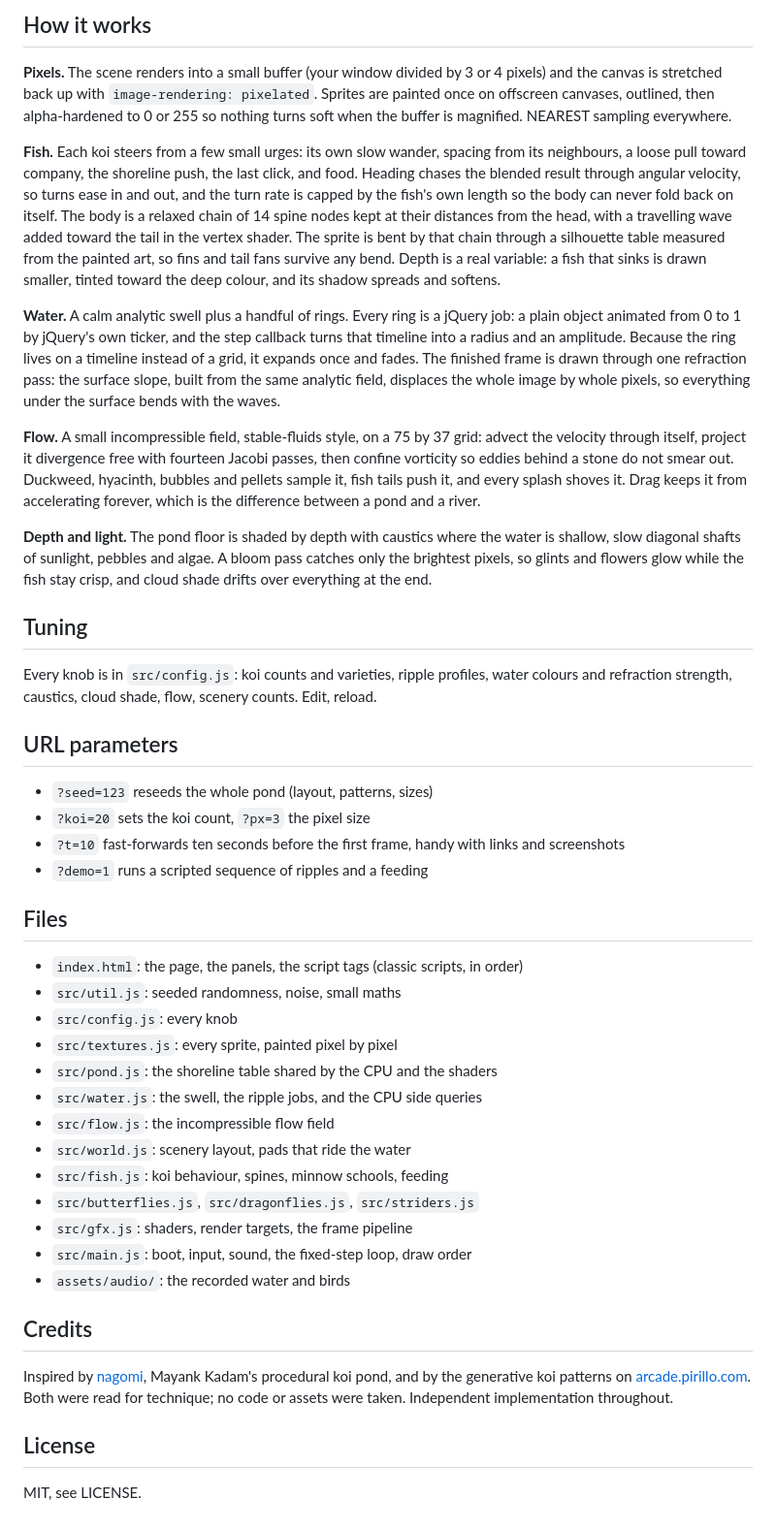
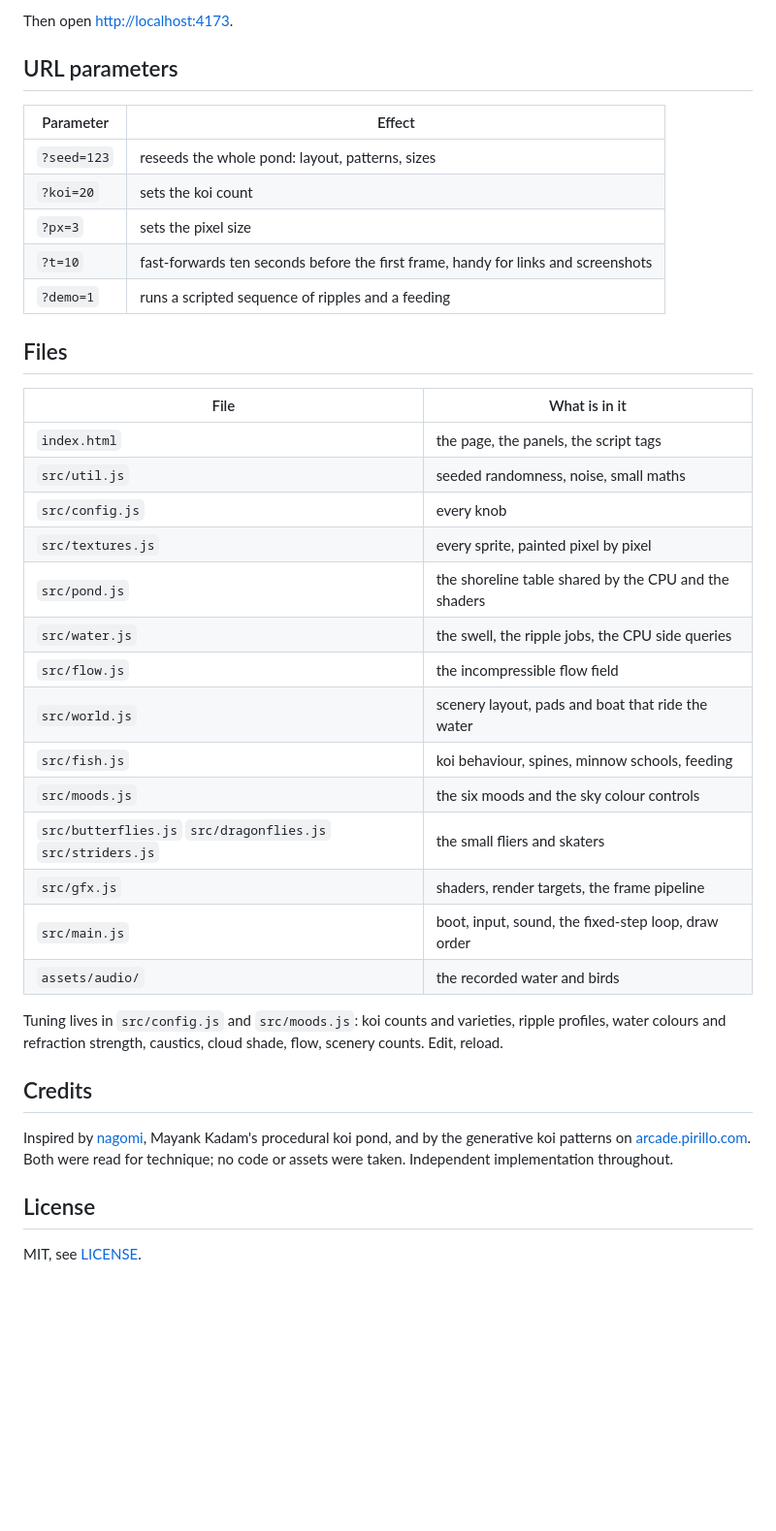
Before and after one commit to sloemo01/koi-no-yume, a Markdown page: README.md, the part around one of its changes. Shown at 97% size. Drawn GitHub-style; blank space fills up the shorter version.

```diff
--- a/README.md
+++ b/README.md
@@ -45,41 +93,35 @@ The two panels always agree: the number in Settings is the sum of the varieties
-## How it works
-
-**Pixels.** The scene renders into a small buffer (your window divided by 3 or 4 pixels) and the canvas is stretched back up with `image-rendering: pixelated`. Sprites are painted once on offscreen canvases, outlined, then alpha-hardened to 0 or 255 so nothing turns soft when the buffer is magnified. NEAREST sampling everywhere.
-
-**Fish.** Each koi steers from a few small urges: its own slow wander, spacing from its neighbours, a loose pull toward company, the shoreline push, the last click, and food. Heading chases the blended result through angular velocity, so turns ease in and out, and the turn rate is capped by the fish's own length so the body can never fold back on itself. The body is a relaxed chain of 14 spine nodes kept at their distances from the head, with a travelling wave added toward the tail in the vertex shader. The sprite is bent by that chain through a silhouette table measured from the painted art, so fins and tail fans survive any bend. Depth is a real variable: a fish that sinks is drawn smaller, tinted toward the deep colour, and its shadow spreads and softens.
-
-**Water.** A calm analytic swell plus a handful of rings. Every ring is a jQuery job: a plain object animated from 0 to 1 by jQuery's own ticker, and the step callback turns that timeline into a radius and an amplitude. Because the ring lives on a timeline instead of a grid, it expands once and fades. The finished frame is drawn through one refraction pass: the surface slope, built from the same analytic field, displaces the whole image by whole pixels, so everything under the surface bends with the waves.
-
-**Flow.** A small incompressible field, stable-fluids style, on a 75 by 37 grid: advect the velocity through itself, project it divergence free with fourteen Jacobi passes, then confine vorticity so eddies behind a stone do not smear out. Duckweed, hyacinth, bubbles and pellets sample it, fish tails push it, and every splash shoves it. Drag keeps it from accelerating forever, which is the difference between a pond and a river.
-
-**Depth and light.** The pond floor is shaded by depth with caustics where the water is shallow, slow diagonal shafts of sunlight, pebbles and algae. A bloom pass catches only the brightest pixels, so glints and flowers glow while the fish stay crisp, and cloud shade drifts over everything at the end.
-
-## Tuning
-
-Every knob is in `src/config.js`: koi counts and varieties, ripple profiles, water colours and refraction strength, caustics, cloud shade, flow, scenery counts. Edit, reload.
+Then open <http://localhost:4173>.
 
 ## URL parameters
 
-- `?seed=123` reseeds the whole pond (layout, patterns, sizes)
-- `?koi=20` sets the koi count, `?px=3` the pixel size
-- `?t=10` fast-forwards ten seconds before the first frame, handy with links and screenshots
-- `?demo=1` runs a scripted sequence of ripples and a feeding
+| Parameter | Effect |
+| --- | --- |
+| `?seed=123` | reseeds the whole pond: layout, patterns, sizes |
+| `?koi=20` | sets the koi count |
+| `?px=3` | sets the pixel size |
+| `?t=10` | fast-forwards ten seconds before the first frame, handy for links and screenshots |
+| `?demo=1` | runs a scripted sequence of ripples and a feeding |
 
 ## Files
 
-- `index.html`: the page, the panels, the script tags (classic scripts, in order)
-- `src/util.js`: seeded randomness, noise, small maths
-- `src/config.js`: every knob
-- `src/textures.js`: every sprite, painted pixel by pixel
-- `src/pond.js`: the shoreline table shared by the CPU and the shaders
-- `src/water.js`: the swell, the ripple jobs, and the CPU side queries
-- `src/flow.js`: the incompressible flow field
-- `src/world.js`: scenery layout, pads that ride the water
-- `src/fish.js`: koi behaviour, spines, minnow schools, feeding
-- `src/butterflies.js`, `src/dragonflies.js`, `src/striders.js`
-- `src/gfx.js`: shaders, render targets, the frame pipeline
-- `src/main.js`: boot, input, sound, the fixed-step loop, draw order
-- `assets/audio/`: the recorded water and birds
+| File | What is in it |
+| --- | --- |
+| `index.html` | the page, the panels, the script tags |
+| `src/util.js` | seeded randomness, noise, small maths |
+| `src/config.js` | every knob |
+| `src/textures.js` | every sprite, painted pixel by pixel |
+| `src/pond.js` | the shoreline table shared by the CPU and the shaders |
+| `src/water.js` | the swell, the ripple jobs, the CPU side queries |
+| `src/flow.js` | the incompressible flow field |
+| `src/world.js` | scenery layout, pads and boat that ride the water |
+| `src/fish.js` | koi behaviour, spines, minnow schools, feeding |
+| `src/moods.js` | the six moods and the sky colour controls |
+| `src/butterflies.js` `src/dragonflies.js` `src/striders.js` | the small fliers and skaters |
+| `src/gfx.js` | shaders, render targets, the frame pipeline |
+| `src/main.js` | boot, input, sound, the fixed-step loop, draw order |
+| `assets/audio/` | the recorded water and birds |
+
+Tuning lives in `src/config.js` and `src/moods.js`: koi counts and varieties, ripple profiles, water colours and refraction strength, caustics, cloud shade, flow, scenery counts. Edit, reload.
 
 ## Credits
 
@@ -87,4 +129,4 @@ Inspired by [nagomi](https://github.com/msk1039/nagomi), Mayank Kadam's procedur
 
 ## License
 
-MIT, see LICENSE.
+MIT, see [LICENSE](LICENSE).
```
Also changed, not shown: other parts of README.md (+80 -32 lines), docs/hero.png, 1 other file.
